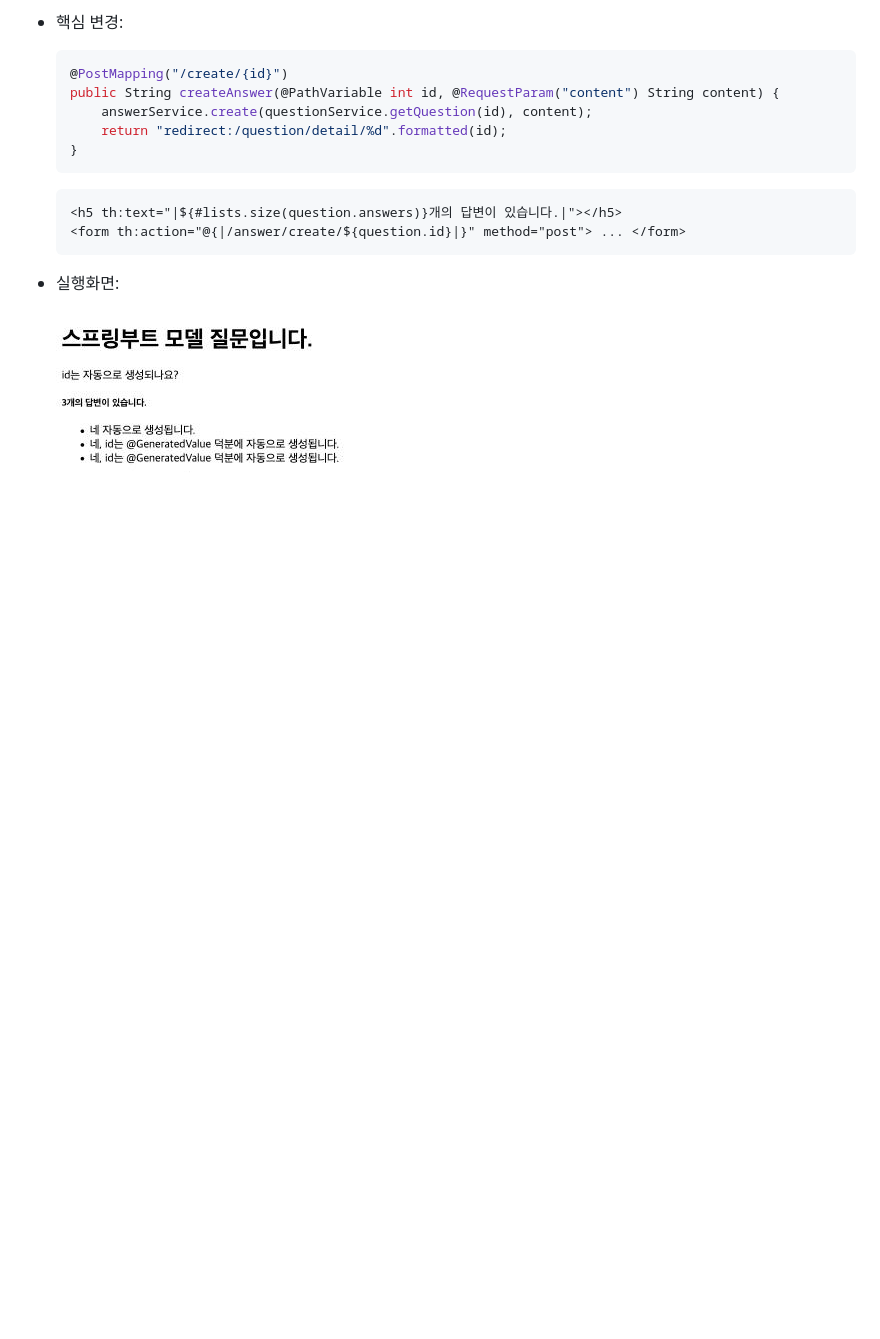
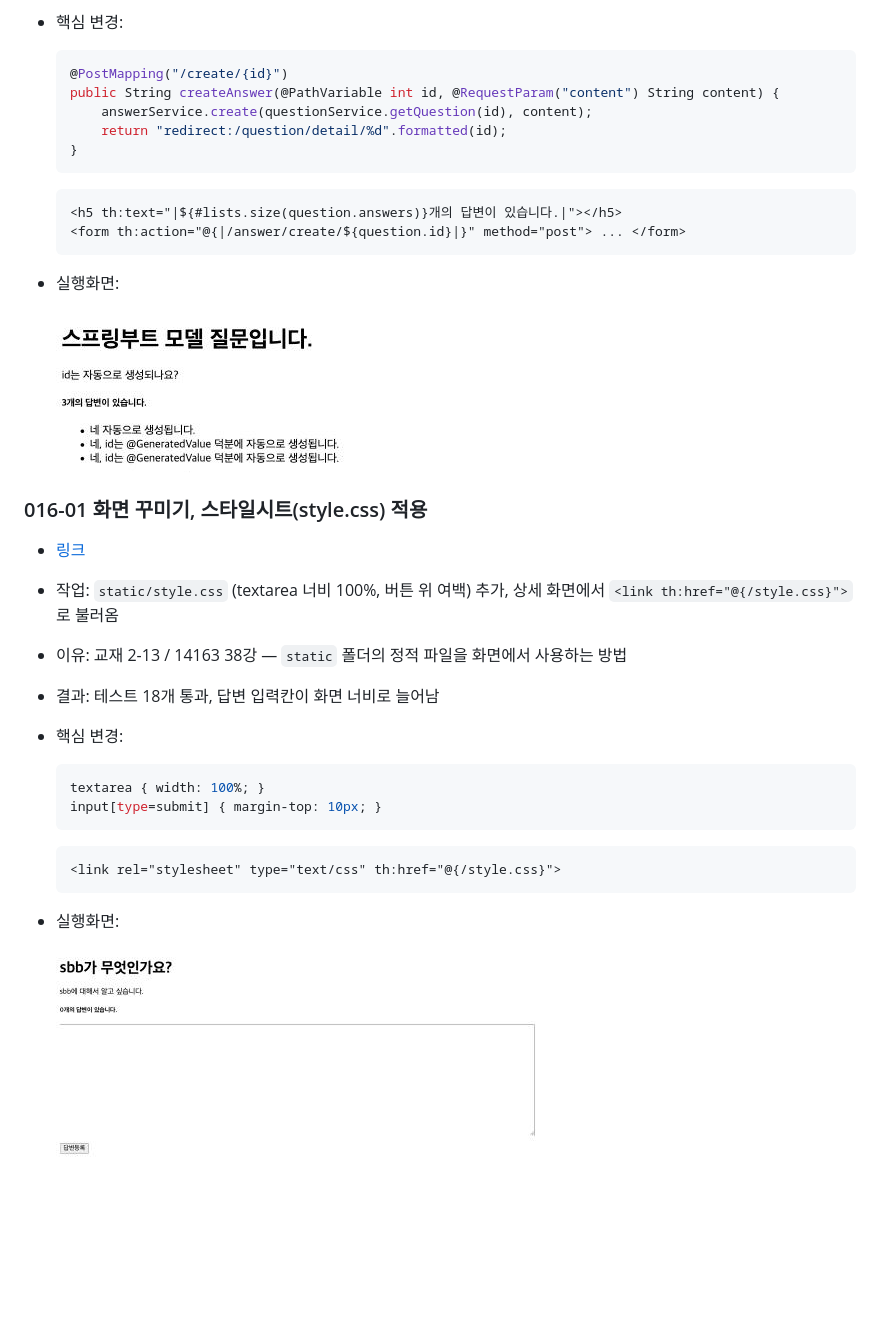
Before and after one commit to zoek1211/jsb-plus, a Markdown page: README.md, the part around the change. Drawn GitHub-style; pictures changed too: docs/images/016-01.jpg (added); blank space fills up the shorter version.

````diff
--- a/README.md
+++ b/README.md
@@ -409,3 +409,20 @@
 - 실행화면:
 
   ![015-01 실행화면](docs/images/015-01.png)
+
+### 016-01 화면 꾸미기, 스타일시트(style.css) 적용
+- [링크](https://github.com/zoek1211/jsb-plus/releases/tag/016-01)
+- 작업: `static/style.css` (textarea 너비 100%, 버튼 위 여백) 추가, 상세 화면에서 `<link th:href="@{/style.css}">` 로 불러옴
+- 이유: 교재 2-13 / 14163 38강 — `static` 폴더의 정적 파일을 화면에서 사용하는 방법
+- 결과: 테스트 18개 통과, 답변 입력칸이 화면 너비로 늘어남
+- 핵심 변경:
+  ```css
+  textarea { width: 100%; }
+  input[type=submit] { margin-top: 10px; }
+  ```
+  ```html
+  <link rel="stylesheet" type="text/css" th:href="@{/style.css}">
+  ```
+- 실행화면:
+
+  ![016-01 실행화면](docs/images/016-01.jpg)
````
Also changed, not shown: 2 other files.
